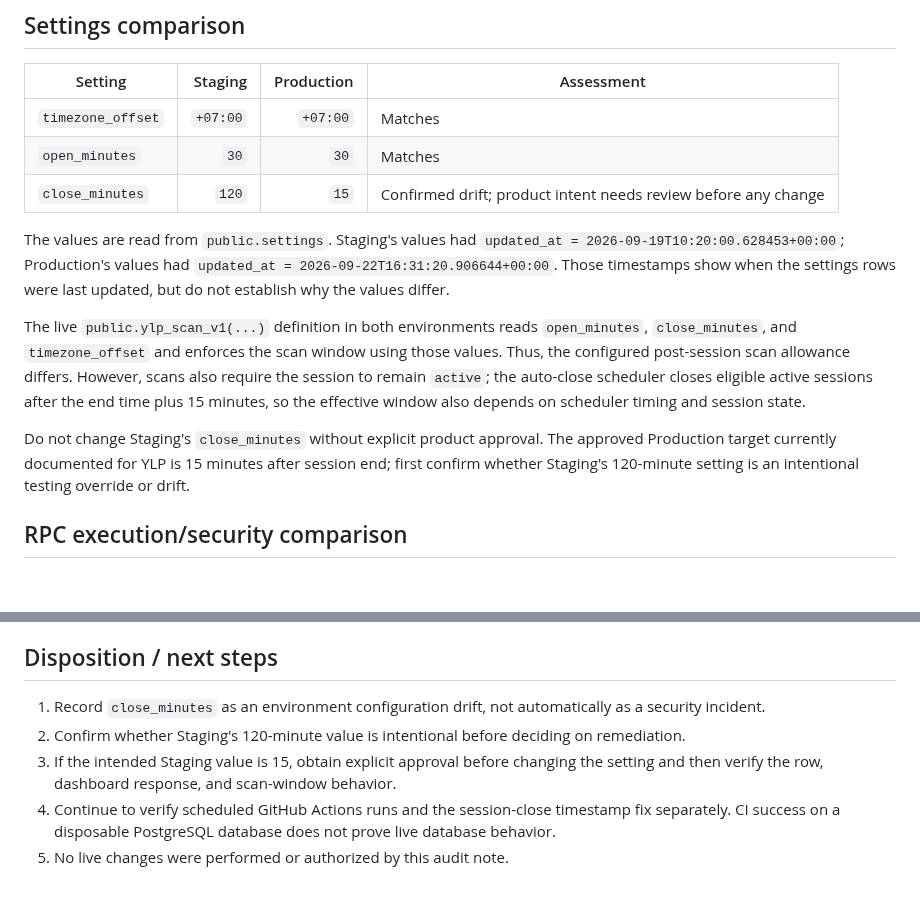
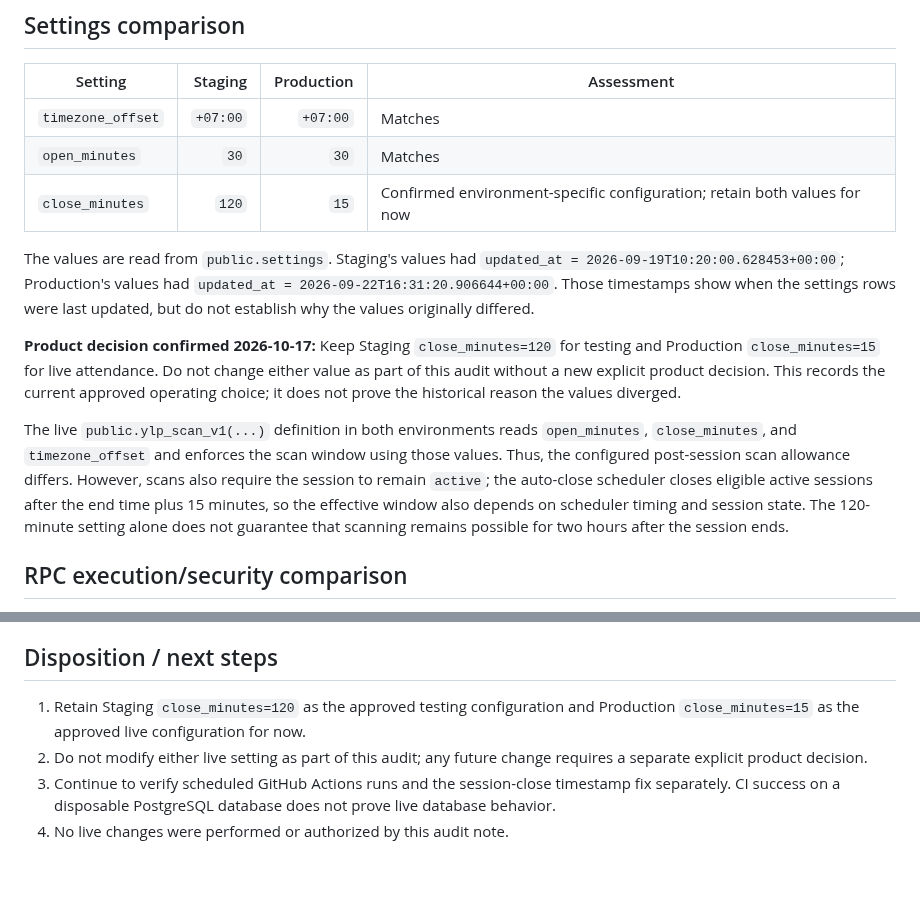
Before and after one commit to enrollment-dot/phoenix-attendance-qr, a Markdown page: docs/attendance-window-scheduler-verification-2026-10-16.md, 2 parts joined by grey strips. GitHub-like rendering; blank space fills up the shorter version.

Commit message:
docs: record approved staging and production scan windows

```diff
--- a/docs/attendance-window-scheduler-verification-2026-10-16.md
+++ b/docs/attendance-window-scheduler-verification-2026-10-16.md
@@ -10,13 +10,13 @@ Read-only verification of Supabase Staging (`yvtgwzvjpztvztozcfir`) and Producti
 |---|---:|---:|---|
 | `timezone_offset` | `+07:00` | `+07:00` | Matches |
 | `open_minutes` | `30` | `30` | Matches |
-| `close_minutes` | `120` | `15` | Confirmed drift; product intent needs review before any change |
+| `close_minutes` | `120` | `15` | Confirmed environment-specific configuration; retain both values for now |
 
-The values are read from `public.settings`. Staging's values had `updated_at = 2026-09-19T10:20:00.628453+00:00`; Production's values had `updated_at = 2026-09-22T16:31:20.906644+00:00`. Those timestamps show when the settings rows were last updated, but do not establish why the values differ.
+The values are read from `public.settings`. Staging's values had `updated_at = 2026-09-19T10:20:00.628453+00:00`; Production's values had `updated_at = 2026-09-22T16:31:20.906644+00:00`. Those timestamps show when the settings rows were last updated, but do not establish why the values originally differed.
 
-The live `public.ylp_scan_v1(...)` definition in both environments reads `open_minutes`, `close_minutes`, and `timezone_offset` and enforces the scan window using those values. Thus, the configured post-session scan allowance differs. However, scans also require the session to remain `active`; the auto-close scheduler closes eligible active sessions after the end time plus 15 minutes, so the effective window also depends on scheduler timing and session state.
+**Product decision confirmed 2026-10-17:** Keep Staging `close_minutes=120` for testing and Production `close_minutes=15` for live attendance. Do not change either value as part of this audit without a new explicit product decision. This records the current approved operating choice; it does not prove the historical reason the values diverged.
 
-Do not change Staging's `close_minutes` without explicit product approval. The approved Production target currently documented for YLP is 15 minutes after session end; first confirm whether Staging's 120-minute setting is an intentional testing override or drift.
+The live `public.ylp_scan_v1(...)` definition in both environments reads `open_minutes`, `close_minutes`, and `timezone_offset` and enforces the scan window using those values. Thus, the configured post-session scan allowance differs. However, scans also require the session to remain `active`; the auto-close scheduler closes eligible active sessions after the end time plus 15 minutes, so the effective window also depends on scheduler timing and session state. The 120-minute setting alone does not guarantee that scanning remains possible for two hours after the session ends.
 
 ## RPC execution/security comparison
 
@@ -35,8 +35,7 @@ The read-only status count returned only closed sessions at the time of inspecti
 
 ## Disposition / next steps
 
-1. Record `close_minutes` as an environment configuration drift, not automatically as a security incident.
-2. Confirm whether Staging's 120-minute value is intentional before deciding on remediation.
-3. If the intended Staging value is 15, obtain explicit approval before changing the setting and then verify the row, dashboard response, and scan-window behavior.
-4. Continue to verify scheduled GitHub Actions runs and the session-close timestamp fix separately. CI success on a disposable PostgreSQL database does not prove live database behavior.
-5. No live changes were performed or authorized by this audit note.
+1. Retain Staging `close_minutes=120` as the approved testing configuration and Production `close_minutes=15` as the approved live configuration for now.
+2. Do not modify either live setting as part of this audit; any future change requires a separate explicit product decision.
+3. Continue to verify scheduled GitHub Actions runs and the session-close timestamp fix separately. CI success on a disposable PostgreSQL database does not prove live database behavior.
+4. No live changes were performed or authorized by this audit note.
```
